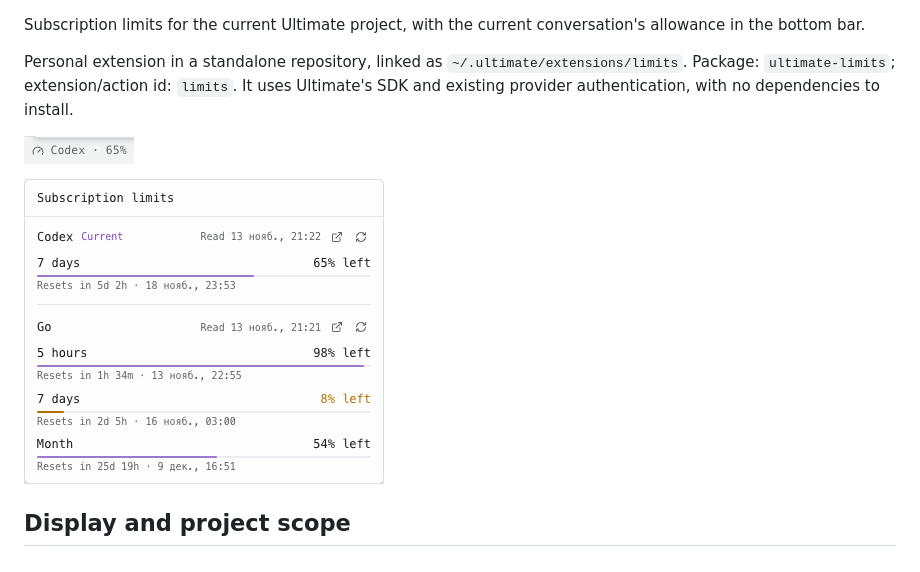
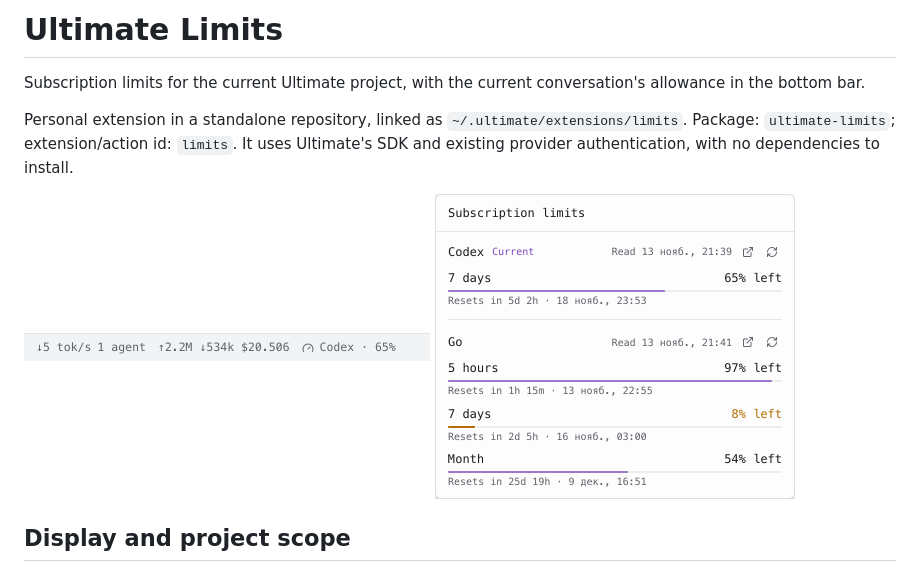
Before and after one commit to artplan1/ultimate-limits, a Markdown page: README.md, the part around the change. Rendered like a GitHub page; pictures changed too: screenshots/limits-chip.png (deleted), screenshots/limits-footer.png (added), screenshots/limits-popover.png.

Commit message:
docs: title the README and show the footer and popup at 2x
Add the missing H1, replace the chip crop with the whole left footer
group, and re-capture the popup at deviceScaleFactor 2. Explicit display
widths keep both images at 1:1 CSS size.

```diff
--- a/README.md
+++ b/README.md
@@ -1,10 +1,12 @@
+# Ultimate Limits
+
 Subscription limits for the current Ultimate project, with the current conversation's allowance in the bottom bar.
 
 Personal extension in a standalone repository, linked as `~/.ultimate/extensions/limits`. Package: `ultimate-limits`; extension/action id: `limits`. It uses Ultimate's SDK and existing provider authentication, with no dependencies to install.
 
-![Limits chip in the status bar: a gauge icon and the provider with its remaining percentage](screenshots/limits-chip.png)
+<img src="screenshots/limits-footer.png" width="406" alt="Ultimate's bottom bar: token rate, running agents and spend, then the limits chip with the provider's remaining percentage">
 
-![Limits popup listing the project's subscriptions with their windows, resets and refresh controls](screenshots/limits-popover.png)
+<img src="screenshots/limits-popover.png" width="360" alt="Limits popup listing the project's subscriptions with their windows, resets and refresh controls">
 
 ## Display and project scope
 
```
